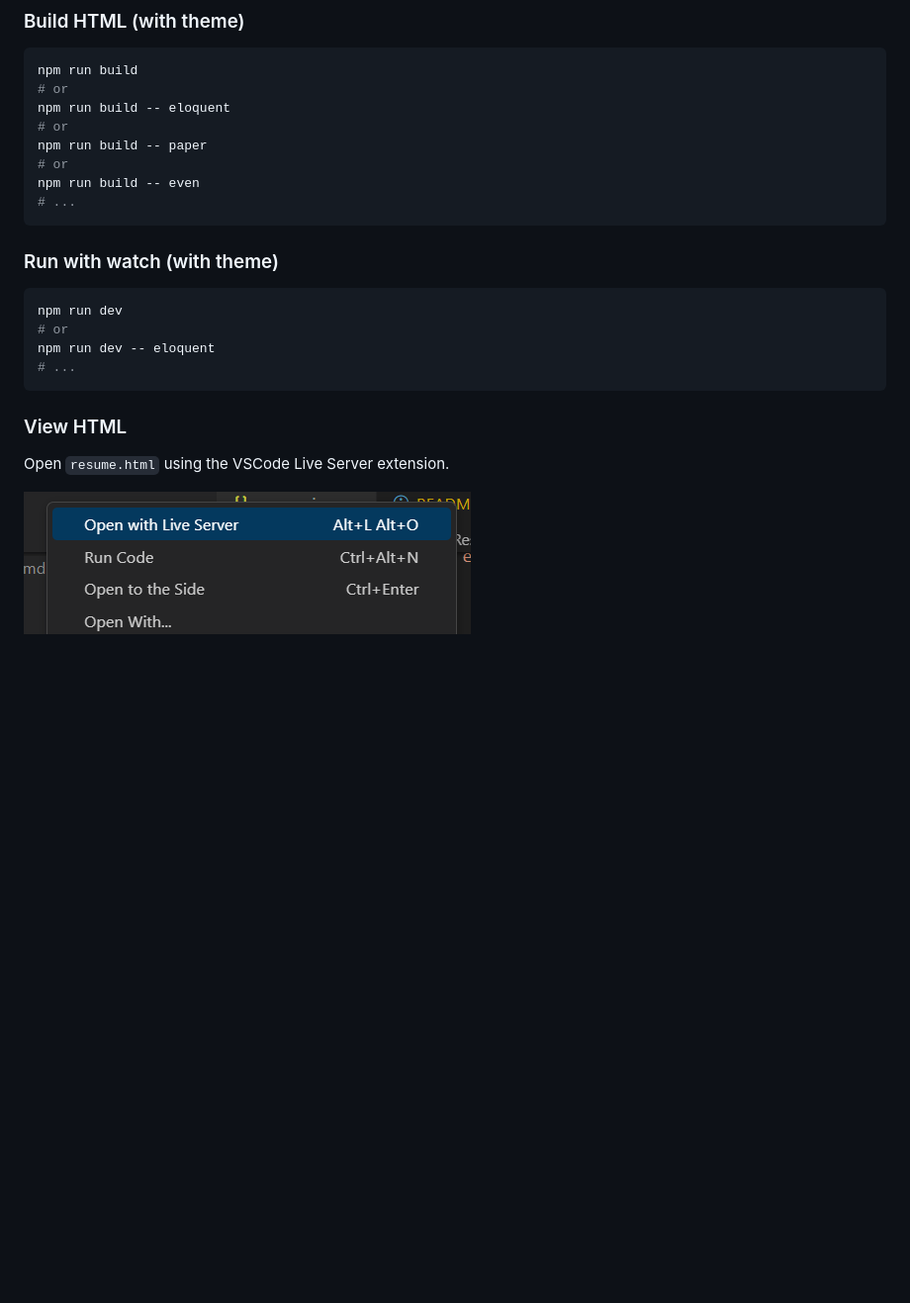
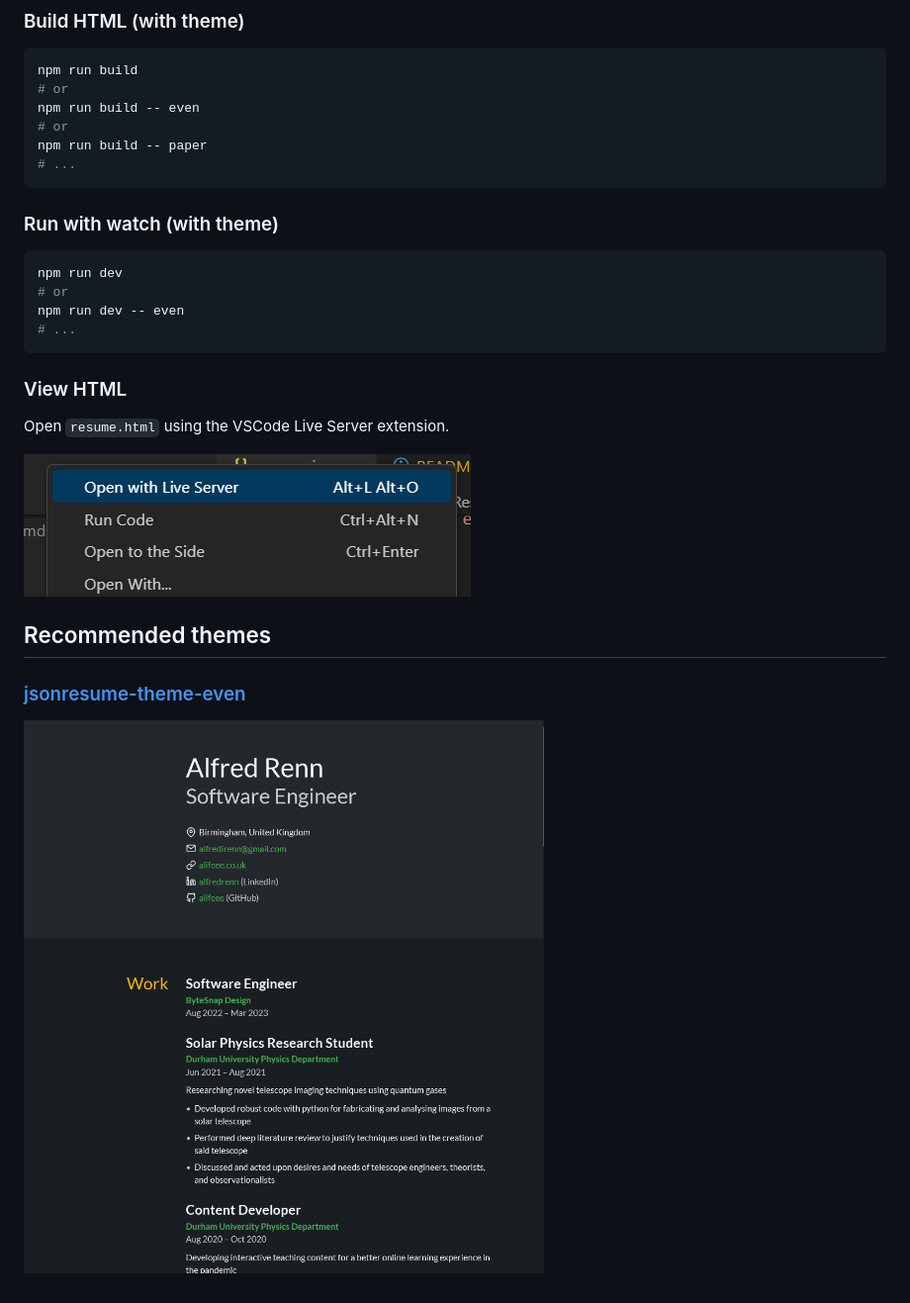
Before and after one commit to alifeee/json-resume, a Markdown page: README.md, the part around the change. Shown: that part at 99% size. GitHub-like rendering; pictures changed too: images/jsonresume-theme-even.png (added); blank space fills up the shorter version.

Commit message:
add theme info to readme

````diff
--- a/README.md
+++ b/README.md
@@ -26,11 +26,9 @@ npm run test
 ```bash
 npm run build
 # or
-npm run build -- eloquent
+npm run build -- even
 # or
 npm run build -- paper
-# or
-npm run build -- even
 # ...
 ```
 
@@ -39,7 +37,7 @@ npm run build -- even
 ```bash
 npm run dev
 # or
-npm run dev -- eloquent
+npm run dev -- even
 # ...
 ```
 
@@ -48,3 +46,9 @@ npm run dev -- eloquent
 Open `resume.html` using the VSCode Live Server extension.
 
 ![Context menu for live server in VSCode](images/live%20server.png)
+
+## Recommended themes
+
+### [jsonresume-theme-even](https://github.com/rbardini/jsonresume-theme-even)
+
+![Screenshot of even theme](images/jsonresume-theme-even.png)
````
Also changed, not shown: 1 other file.
